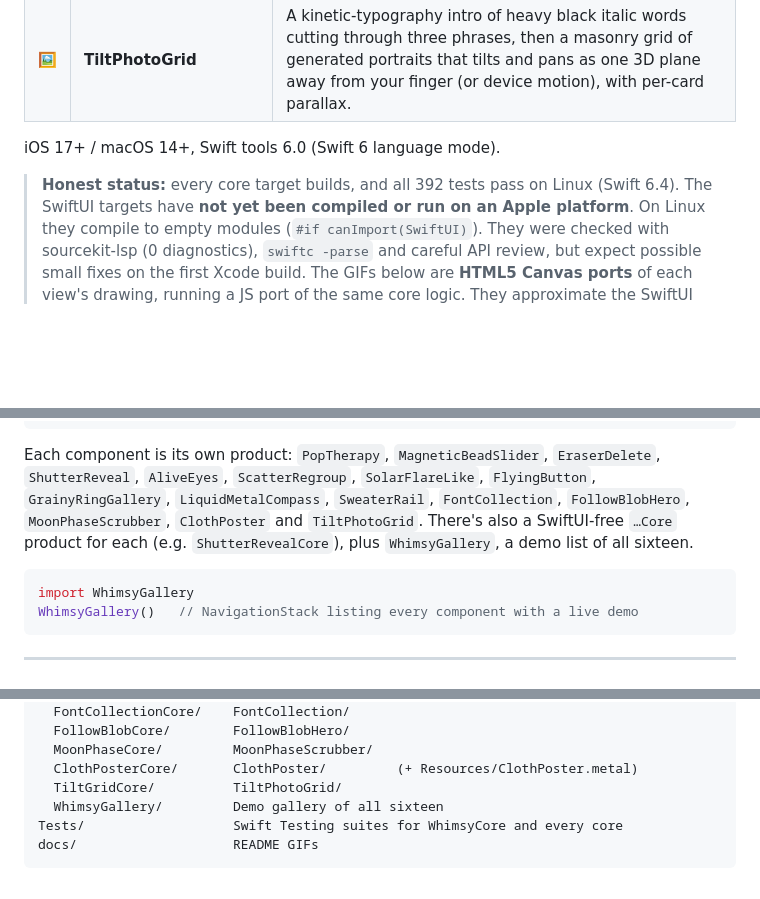
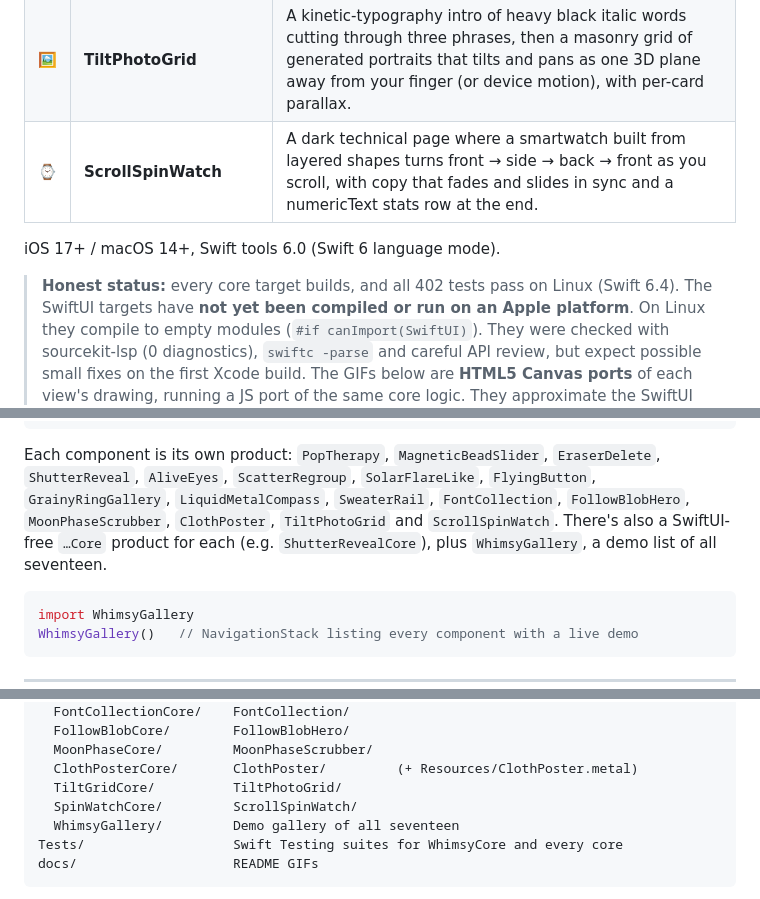
Before and after one commit to Ripnrip/whimsy-ui, a Markdown page: README.md, 3 parts joined by grey strips. Rendered like a GitHub page; blank space fills up the shorter version.

````diff
--- a/README.md
+++ b/README.md
@@ -20,10 +20,11 @@ Sixteen small, tactile SwiftUI components, each with a pure-Swift, unit-tested c
 | 🌗 | **MoonPhaseScrubber** | An Animatable moon whose terminator is a half-ellipse of x-radius r·cos(2πp): drag sideways to scrub, release to spring-snap to the nearest of eight named phases with a soft haptic, plus earthshine near new moon. |
 | 🧵 | **ClothPoster** | A poster card that ripples like hanging cloth: a Metal distortionEffect sends waves out from your finger, a colorEffect adds sheen on the crests, release rings down on a damped spring, and a light haptic ticks per crest. |
 | 🖼️ | **TiltPhotoGrid** | A kinetic-typography intro of heavy black italic words cutting through three phrases, then a masonry grid of generated portraits that tilts and pans as one 3D plane away from your finger (or device motion), with per-card parallax. |
+| ⌚ | **ScrollSpinWatch** | A dark technical page where a smartwatch built from layered shapes turns front → side → back → front as you scroll, with copy that fades and slides in sync and a numericText stats row at the end. |
 
 iOS 17+ / macOS 14+, Swift tools 6.0 (Swift 6 language mode).
 
-> **Honest status:** every core target builds, and all 392 tests pass on Linux (Swift 6.4).
+> **Honest status:** every core target builds, and all 402 tests pass on Linux (Swift 6.4).
 > The SwiftUI targets have **not yet been compiled or run on an Apple platform**. On Linux
 > they compile to empty modules (`#if canImport(SwiftUI)`). They were checked with
 > sourcekit-lsp (0 diagnostics), `swiftc -parse` and careful API review, but expect
@@ -51,8 +52,8 @@ targets: [
 ```
 
 Each component is its own product: `PopTherapy`, `MagneticBeadSlider`, `EraserDelete`,
-`ShutterReveal`, `AliveEyes`, `ScatterRegroup`, `SolarFlareLike`, `FlyingButton`, `GrainyRingGallery`, `LiquidMetalCompass`, `SweaterRail`, `FontCollection`, `FollowBlobHero`, `MoonPhaseScrubber`, `ClothPoster` and `TiltPhotoGrid`. There's also a SwiftUI-free `…Core` product for each
-(e.g. `ShutterRevealCore`), plus `WhimsyGallery`, a demo list of all sixteen.
+`ShutterReveal`, `AliveEyes`, `ScatterRegroup`, `SolarFlareLike`, `FlyingButton`, `GrainyRingGallery`, `LiquidMetalCompass`, `SweaterRail`, `FontCollection`, `FollowBlobHero`, `MoonPhaseScrubber`, `ClothPoster`, `TiltPhotoGrid` and `ScrollSpinWatch`. There's also a SwiftUI-free `…Core` product for each
+(e.g. `ShutterRevealCore`), plus `WhimsyGallery`, a demo list of all seventeen.
 
 ```swift
 import WhimsyGallery
@@ -526,7 +555,8 @@ Sources/
   MoonPhaseCore/         MoonPhaseScrubber/
   ClothPosterCore/       ClothPoster/         (+ Resources/ClothPoster.metal)
   TiltGridCore/          TiltPhotoGrid/
-  WhimsyGallery/         Demo gallery of all sixteen
+  SpinWatchCore/         ScrollSpinWatch/
+  WhimsyGallery/         Demo gallery of all seventeen
 Tests/                   Swift Testing suites for WhimsyCore and every core
 docs/                    README GIFs
 ```
````
Also changed, not shown: other parts of README.md (+31 -3 lines), docs/spinwatch.gif (added), 8 other files.
